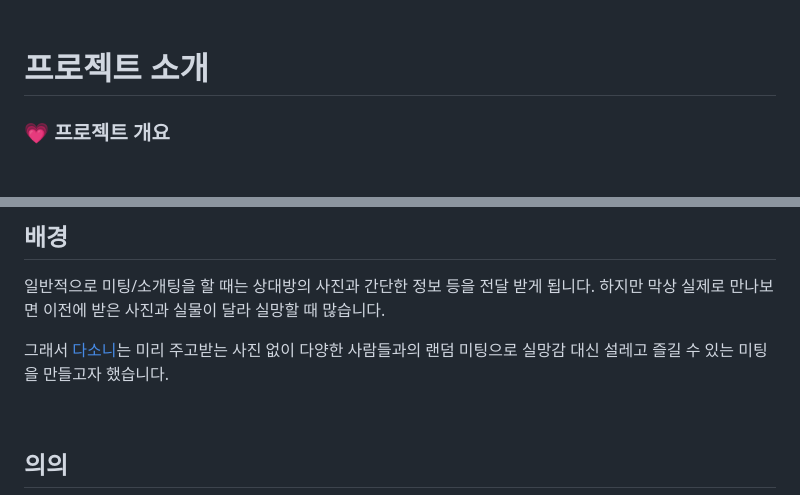
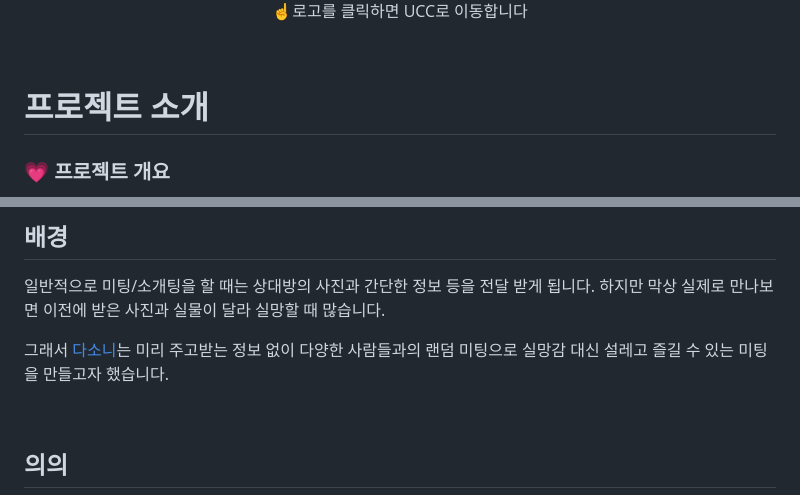
Before and after one commit to Yujin830/Dasoni, a Markdown page: README.md, 2 parts joined by grey strips. Drawn GitHub-style; blank space fills up the shorter version.

Commit message:
📝 docs : UCC링크 추가

```diff
--- a/README.md
+++ b/README.md
@@ -2,5 +3,8 @@
   alt="다소니 로고"
-/></div>
+/>
+</a>
+<p>☝로고를 클릭하면 UCC로 이동합니다</p>
+</div>
 
 <br>
 
@@ -83,7 +87,7 @@
 
 일반적으로 미팅/소개팅을 할 때는 상대방의 사진과 간단한 정보 등을 전달 받게 됩니다. 하지만 막상 실제로 만나보면 이전에 받은 사진과 실물이 달라 실망할 때 많습니다.
 
-그래서 [다소니](https://i9a307.p.ssafy.io/)는 미리 주고받는 사진 없이 다양한 사람들과의 랜덤 미팅으로 실망감 대신 설레고 즐길 수 있는 미팅을 만들고자 했습니다.
+그래서 [다소니](https://i9a307.p.ssafy.io/)는 미리 주고받는 정보 없이 다양한 사람들과의 랜덤 미팅으로 실망감 대신 설레고 즐길 수 있는 미팅을 만들고자 했습니다.
 
 <br>
 
```
Also changed, not shown: other parts of README.md (+2 -1 lines).
